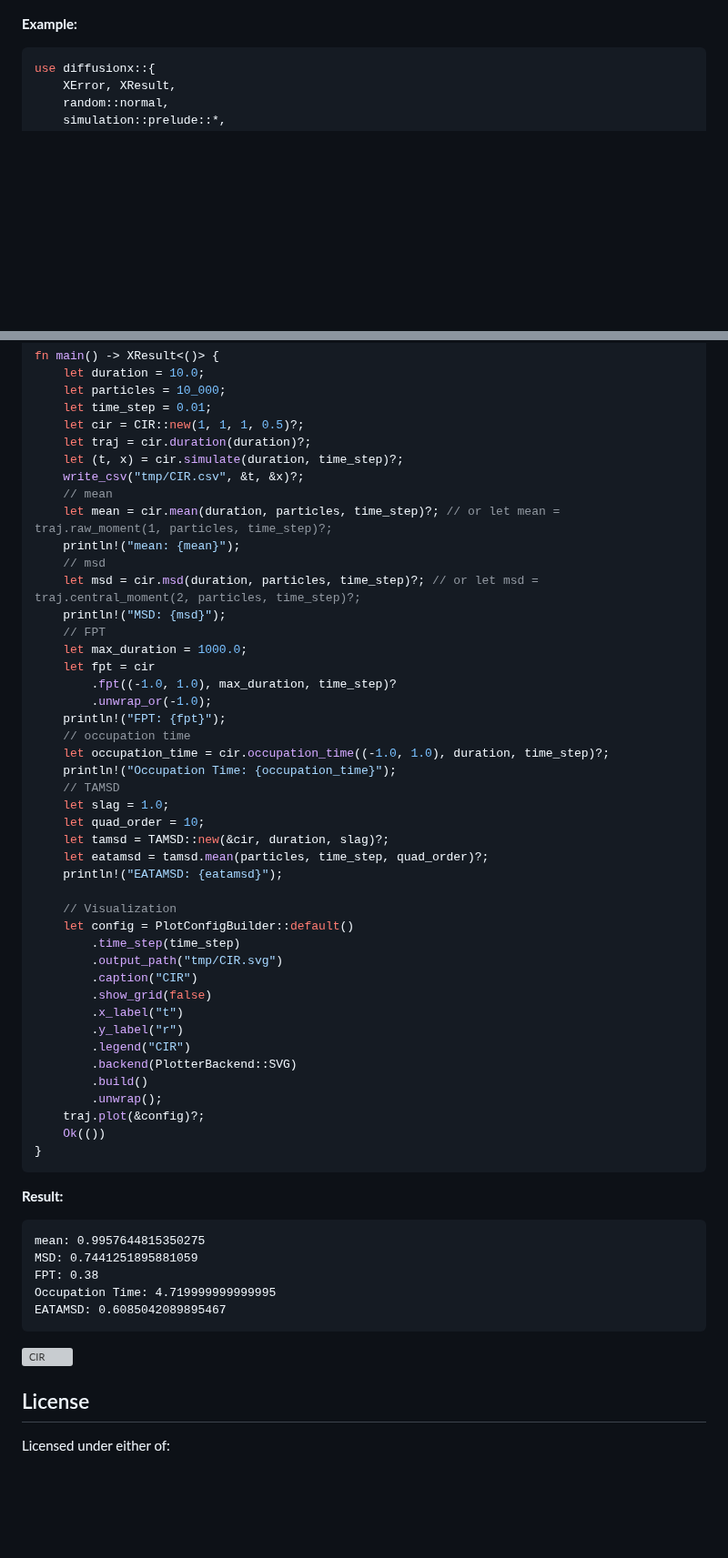
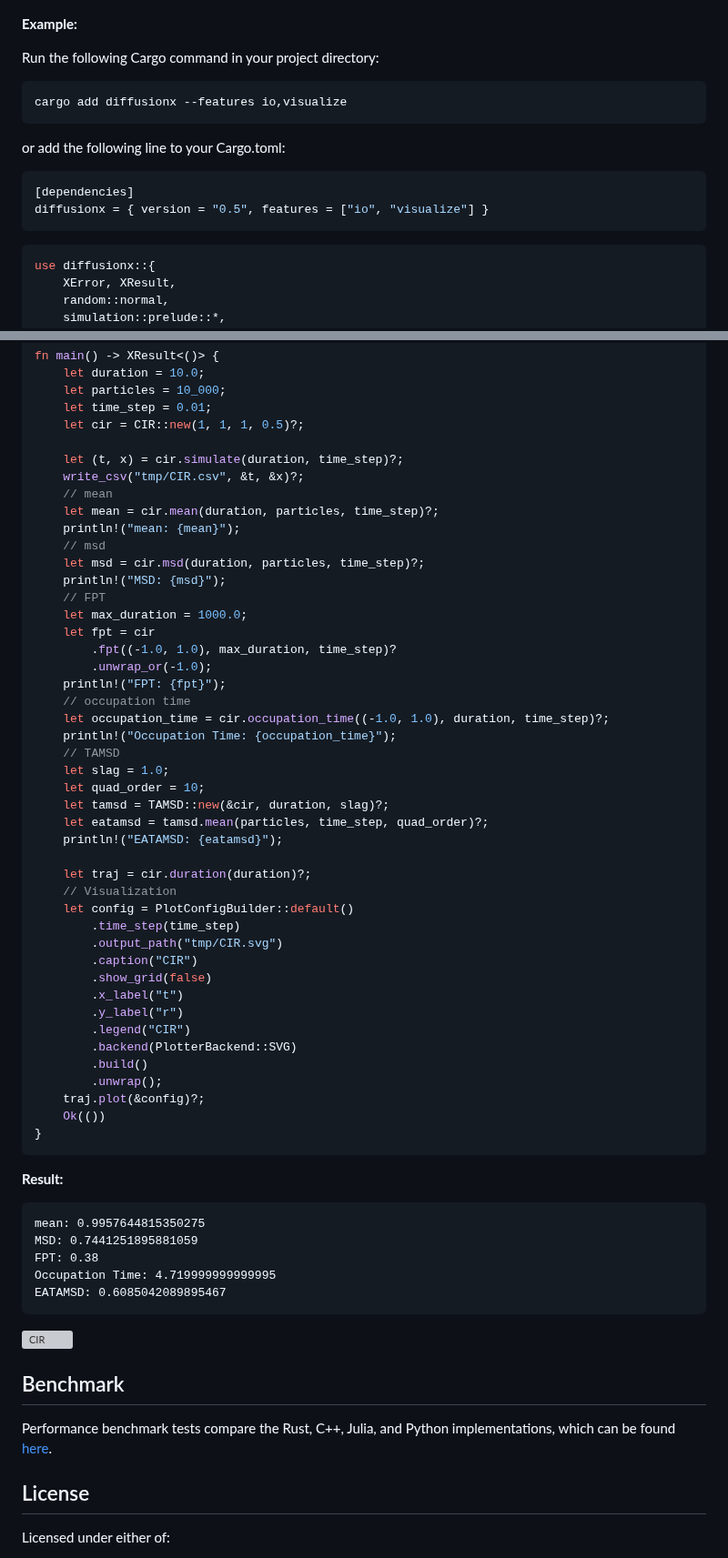
Before and after one commit to tangxiangong/diffusionx, a Markdown page: README.md, 2 parts joined by grey strips. Shown at 91% size. Rendered like a GitHub page; blank space fills up the shorter version; grey boxes are pictures that could not be loaded.

````diff
--- a/README.md
+++ b/README.md
@@ -190,6 +190,16 @@ DiffusionX is designed with a trait-based system for high extensibility and perf
 
 **Example:**
 
+Run the following Cargo command in your project directory:
+```bash
+cargo add diffusionx --features io,visualize
+```
+or add the following line to your Cargo.toml:
+```toml
+[dependencies]
+diffusionx = { version = "0.5", features = ["io", "visualize"] }
+```
+
 ```rust
 use diffusionx::{
     XError, XResult,
@@ -265,14 +275,14 @@ fn main() -> XResult<()> {
     let particles = 10_000;
     let time_step = 0.01;
     let cir = CIR::new(1, 1, 1, 0.5)?;
-    let traj = cir.duration(duration)?;
+
     let (t, x) = cir.simulate(duration, time_step)?;
     write_csv("tmp/CIR.csv", &t, &x)?;
     // mean
-    let mean = cir.mean(duration, particles, time_step)?; // or let mean = traj.raw_moment(1, particles, time_step)?;
+    let mean = cir.mean(duration, particles, time_step)?;
     println!("mean: {mean}");
     // msd
-    let msd = cir.msd(duration, particles, time_step)?; // or let msd = traj.central_moment(2, particles, time_step)?;
+    let msd = cir.msd(duration, particles, time_step)?;
     println!("MSD: {msd}");
     // FPT
     let max_duration = 1000.0;
@@ -290,6 +300,7 @@ fn main() -> XResult<()> {
     let eatamsd = tamsd.mean(particles, time_step, quad_order)?;
     println!("EATAMSD: {eatamsd}");
 
+    let traj = cir.duration(duration)?;
     // Visualization
     let config = PlotConfigBuilder::default()
         .time_step(time_step)
@@ -306,6 +317,7 @@ fn main() -> XResult<()> {
     Ok(())
 }
 ```
+
 **Result:**
 ```
 mean: 0.9957644815350275
@@ -315,6 +327,11 @@ Occupation Time: 4.719999999999995
 EATAMSD: 0.6085042089895467
 ```
 <img src="https://raw.githubusercontent.com/tangxiangong/diffusionx/dev/assets/CIR.svg" alt="CIR"/>
+
+## Benchmark
+
+Performance benchmark tests compare the Rust, C++, Julia, and Python implementations, which can be found [here](https://github.com/tangxiangong/diffusionx-benches).
+
 
 ## License
 
````
Also changed, not shown: other parts of README.md (+2 -2 lines), README-zh.md (+17 -6 lines).
